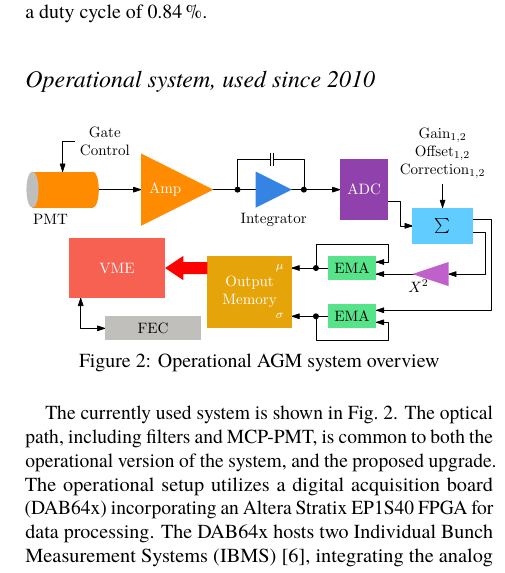
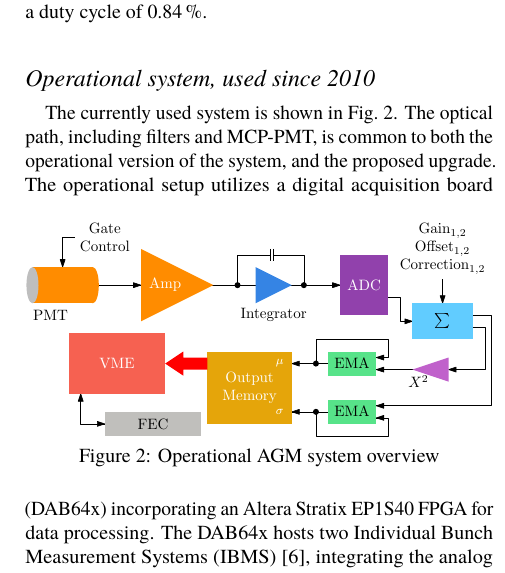
Before and after one commit to dodotronix/bsradaq_paper, a LaTeX document (paper.tex): part of one column of page 2 of 4, cut so that both start at the same text. Compiled offline with pdfLaTeX.

Commit message:
Update on Overleaf.

```diff
--- a/paper.tex
+++ b/paper.tex
@@ -116,16 +116,15 @@ This corresponds to a~duty cycle of \SI{0.84}{\%}.
 %
 
 \subsection{Operational system, used since 2010}
+The currently used system is shown in Fig.~\ref{fig:current_system_processing}.
+%
+The optical path, including filters and MCP-PMT, is common to both the operational version of the system, and the proposed upgrade.
 \begin{figure}[!tbh]
     \centering
     \includegraphics[width=\columnwidth]{existing_system_processing.pdf}
     \caption{Operational AGM system overview}
     \label{fig:current_system_processing}
 \end{figure}
-
-The currently used system is shown in Fig.~\ref{fig:current_system_processing}.
-%
-The optical path, including filters and MCP-PMT, is common to both the operational version of the system, and the proposed upgrade.
 %As well, the PMT type is the same in both systems.
 The operational setup utilizes a digital acquisition board (DAB64x) incorporating an Altera Stratix EP1S40 FPGA for data processing.
 %
```
Also changed, not shown: paper.tex (4 more changed lines).
